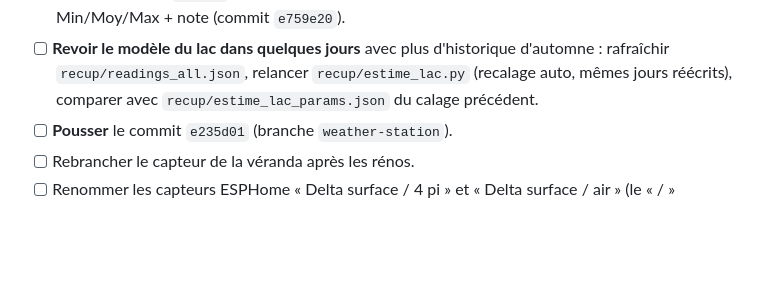
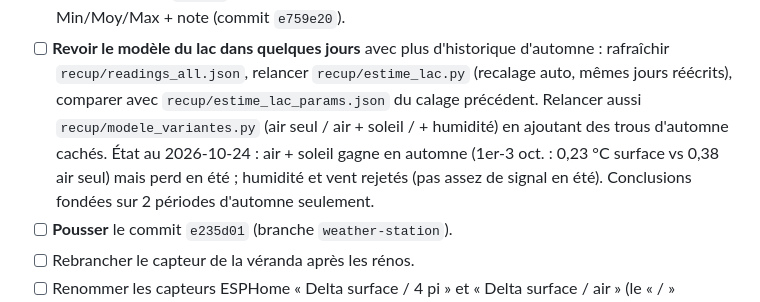
Before and after one commit to BenCourchesne/TemperatureManitou, a Markdown page: PLAN.md, the part around the change. Rendered like a GitHub page; blank space fills up the shorter version.

Commit message:
PLAN : revue du modele du lac, tester les variantes sur l'automne
Co-Authored-By: Claude Opus 5.5 <noreply@anthropic.com>

```diff
--- a/PLAN.md
+++ b/PLAN.md
@@ -443,7 +443,12 @@ Fait :
 - [ ] **Revoir le modèle du lac dans quelques jours** avec plus d'historique
       d'automne : rafraîchir `recup/readings_all.json`, relancer
       `recup/estime_lac.py` (recalage auto, mêmes jours réécrits), comparer avec
-      `recup/estime_lac_params.json` du calage précédent.
+      `recup/estime_lac_params.json` du calage précédent. Relancer aussi
+      `recup/modele_variantes.py` (air seul / air + soleil / + humidité) en
+      ajoutant des trous d'automne cachés. État au 2026-10-24 : air + soleil
+      gagne en automne (1er-3 oct. : 0,23 °C surface vs 0,38 air seul) mais perd
+      en été ; humidité et vent rejetés (pas assez de signal en été). Conclusions
+      fondées sur 2 périodes d'automne seulement.
 - [ ] **Pousser** le commit `e235d01` (branche `weather-station`).
 - [ ] Rebrancher le capteur de la véranda après les rénos.
 - [ ] Renommer les capteurs ESPHome « Delta surface / 4 pi » et « Delta surface /
```
